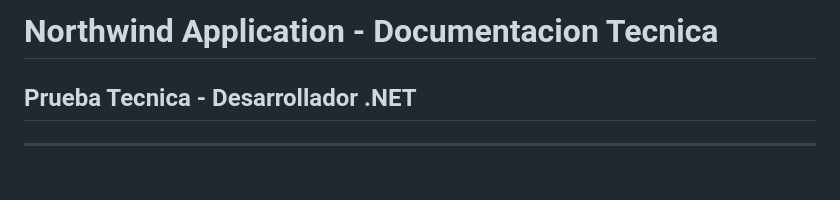
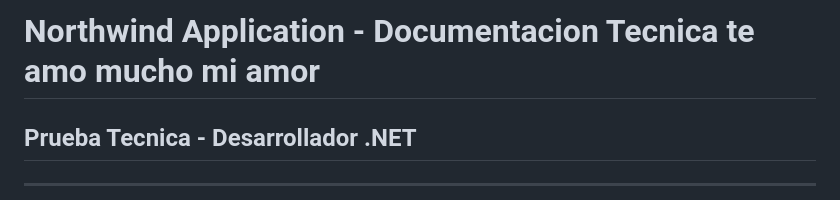
Before and after one commit to JulioG8/NorthwindApp, a Markdown page: README.md, the part around the change. Drawn GitHub-style; blank space fills up the shorter version.

Commit message:
Update README with affectionate message

```diff
--- a/README.md
+++ b/README.md
@@ -1,4 +1,4 @@
-# Northwind Application - Documentacion Tecnica
+# Northwind Application - Documentacion Tecnica te amo mucho mi amor
 
 ## Prueba Tecnica - Desarrollador .NET
 
```
